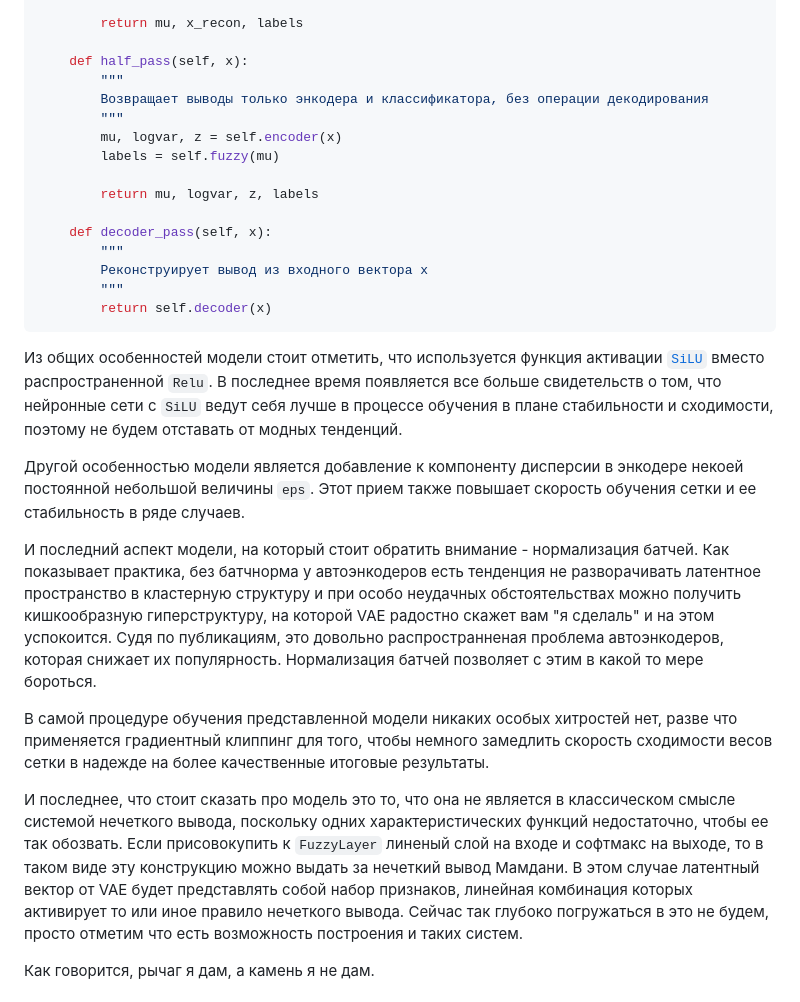
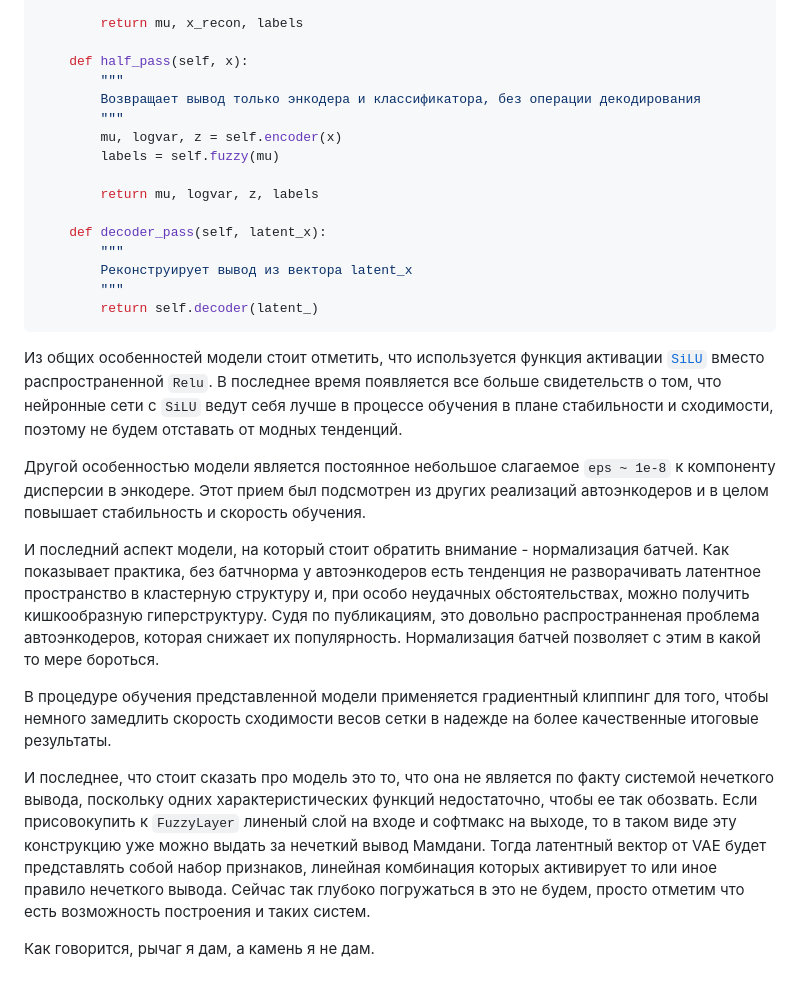
Before and after one commit to kenoma/pytorch-fuzzy, a Markdown page: habr/Habr.md, the part around the change printed below. Rendered like a GitHub page.

````diff
--- a/habr/Habr.md
+++ b/habr/Habr.md
@@ -204,35 +221,36 @@ class CVAE(nn.Module):
 
     def half_pass(self, x):
         """
-        Возвращает выводы только энкодера и классификатора, без операции декодирования
+        Возвращает вывод только энкодера и классификатора, без операции декодирования
         """
         mu, logvar, z = self.encoder(x)
         labels = self.fuzzy(mu)
 
         return mu, logvar, z, labels
 
-    def decoder_pass(self, x):
+    def decoder_pass(self, latent_x):
         """
-        Реконструирует вывод из входного вектора х
+        Реконструирует вывод из вектора latent_x
         """
-        return self.decoder(x)
+        return self.decoder(latent_)
 ```
 
 Из общих особенностей модели стоит отметить, что используется функция активации [`SiLU`](https://arxiv.org/abs/1710.05941v1) вместо распространенной `Relu`.
 В последнее время появляется все больше свидетельств о том, что нейронные сети с `SiLU` ведут себя лучше в процессе обучения в плане стабильности и сходимости, поэтому не будем отставать от модных тенденций.
 
-Другой особенностью модели является добавление к компоненту дисперсии в энкодере некоей постоянной небольшой величины `eps`. Этот прием также повышает скорость обучения сетки и ее стабильность в ряде случаев.
+Другой особенностью модели является постоянное небольшое слагаемое `eps ~ 1e-8` к компоненту дисперсии в энкодере.
+Этот прием был подсмотрен из других реализаций автоэнкодеров и в целом повышает стабильность и скорость обучения.
 
 И последний аспект модели, на который стоит обратить внимание - нормализация батчей.
-Как показывает практика, без батчнорма у автоэнкодеров есть тенденция не разворачивать латентное пространство в кластерную структуру и при особо неудачных обстоятельствах можно получить кишкообразную гиперструктуру, на которой VAE радостно скажет вам "я сделаль" и на этом успокоится.
+Как показывает практика, без батчнорма у автоэнкодеров есть тенденция не разворачивать латентное пространство в кластерную структуру и, при особо неудачных обстоятельствах, можно получить кишкообразную гиперструктуру.
 Судя по публикациям, это довольно распространненая проблема автоэнкодеров, которая снижает их популярность.
 Нормализация батчей позволяет с этим в какой то мере бороться.
 
-В самой процедуре обучения представленной модели никаких особых хитростей нет, разве что применяется градиентный клиппинг для того, чтобы немного замедлить скорость сходимости весов сетки в надежде на более качественные итоговые результаты.
+В процедуре обучения представленной модели применяется градиентный клиппинг для того, чтобы немного замедлить скорость сходимости весов сетки в надежде на более качественные итоговые результаты.
 
-И последнее, что стоит сказать про модель это то, что она не является в классическом смысле системой нечеткого вывода, поскольку одних характеристических функций недостаточно, чтобы ее так обозвать.
-Если присовокупить к `FuzzyLayer` линеный слой на входе и софтмакс на выходе, то в таком виде эту конструкцию можно выдать за нечеткий вывод Мамдани.
-В этом случае латентный вектор от VAE будет представлять собой набор признаков, линейная комбинация которых активирует то или иное правило нечеткого вывода.
+И последнее, что стоит сказать про модель это то, что она не является по факту системой нечеткого вывода, поскольку одних характеристических функций недостаточно, чтобы ее так обозвать.
+Если присовокупить к `FuzzyLayer` линеный слой на входе и софтмакс на выходе, то в таком виде эту конструкцию уже можно выдать за нечеткий вывод Мамдани.
+Тогда латентный вектор от VAE будет представлять собой набор признаков, линейная комбинация которых активирует то или иное правило нечеткого вывода.
 Сейчас так глубоко погружаться в это не будем, просто отметим что есть возможность построения и таких систем.
 
 Как говорится, рычаг я дам, а камень я не дам.
````
Also changed, not shown: other parts of habr/Habr.md (+59 -42 lines), habr/1111.png (added), habr/fig-10.jpg (added), habr/fig_9_to_4_paths - Copy.png (added), habr/fig_cvae.png (added), habr/main.jpeg (added).
